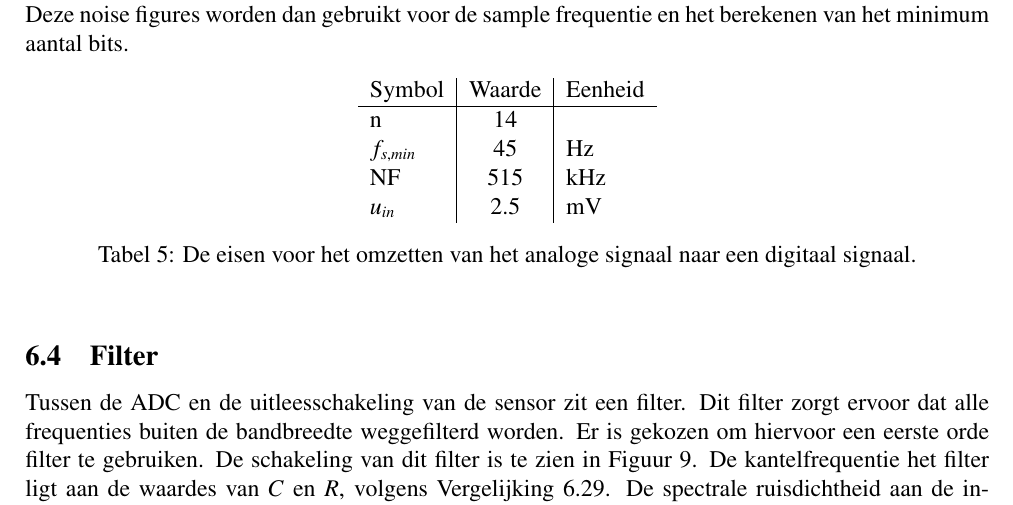
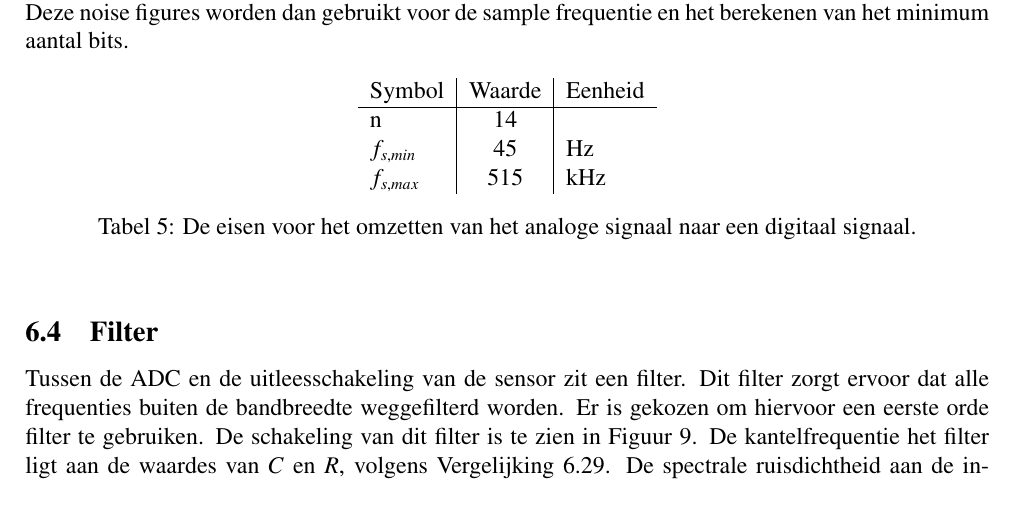
Before and after one commit to IUEngineering/sensorModules, a LaTeX document (doc/report/report.tex, which reads doc/report/sections/realisatie.tex): part of page 18 of 26, cut so that both start at the same text. Compiled offline with pdfLaTeX.

Commit message:
Fixing mistake in the table

```diff
--- a/doc/report/sections/realisatie.tex
+++ b/doc/report/sections/realisatie.tex
@@ -69,8 +69,7 @@ Door gebruik te maken van de formules uit \autoref{sec:ADC:numBits} en \autoref{
         Symbol      & Waarde    & Eenheid\\\hline
         n           & 14        & \\
         $f_{s,min}$ & 45        & Hz\\
-        NF          & 515       & kHz\\
-        $u_{in}$    & 2.5       & mV\\
+        $f_{s,max}$ & 515       & kHz\\
     \end{tabular}
     \caption{De eisen voor het omzetten van het analoge signaal naar een digitaal signaal.}
     \label{tab:specADC}
```
